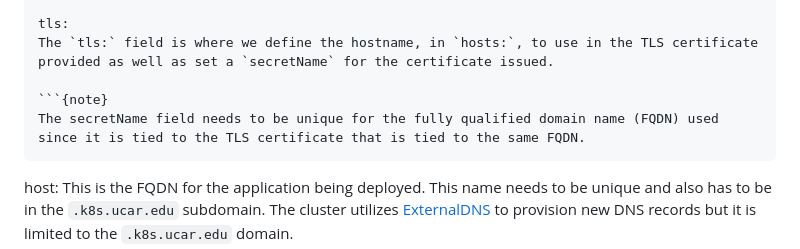
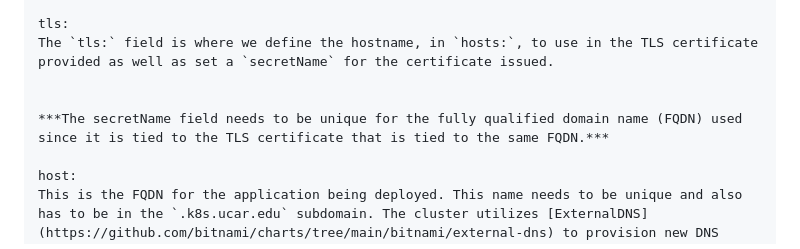
Before and after one commit to sgpearse/k8s-argo-codespace, a Markdown page: flask-helm/README.md, the part around the change. Drawn GitHub-style.

Commit message:
remove {note}

````diff
--- a/flask-helm/README.md
+++ b/flask-helm/README.md
@@ -94,9 +94,9 @@ This is where the name of the ingress controller is provided. The cluster we use
 tls:
 The `tls:` field is where we define the hostname, in `hosts:`, to use in the TLS certificate provided as well as set a `secretName` for the certificate issued.
 
-```{note}
-The secretName field needs to be unique for the fully qualified domain name (FQDN) used since it is tied to the TLS certificate that is tied to the same FQDN.
-```
+
+***The secretName field needs to be unique for the fully qualified domain name (FQDN) used since it is tied to the TLS certificate that is tied to the same FQDN.***
+
 host:
 This is the FQDN for the application being deployed. This name needs to be unique and also has to be in the `.k8s.ucar.edu` subdomain. The cluster utilizes [ExternalDNS](https://github.com/bitnami/charts/tree/main/bitnami/external-dns) to provision new DNS records but it is limited to the `.k8s.ucar.edu` domain.
 
````
